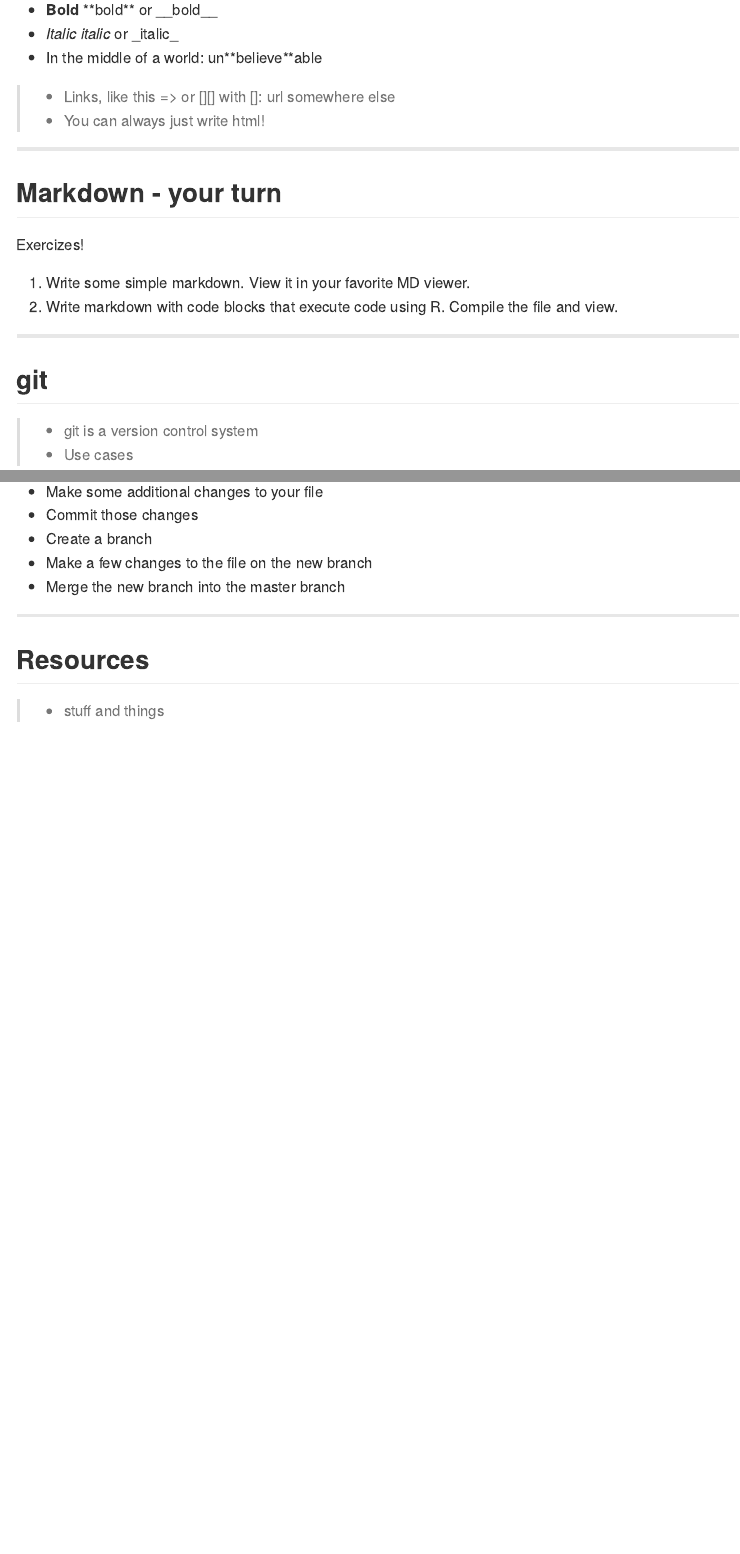
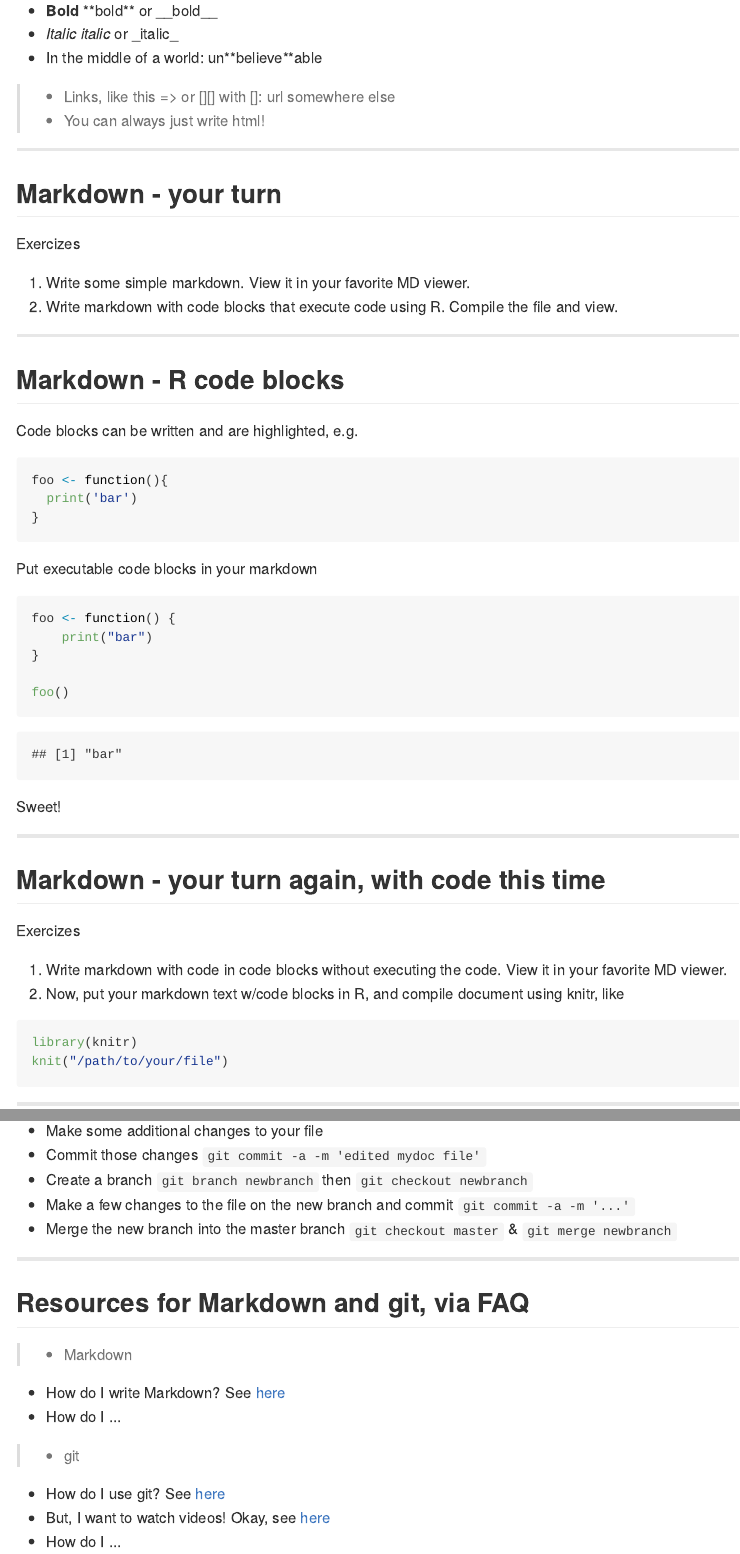
Before and after one commit to sckott/esamd, an R Markdown document (pres/index.Rmd): the page in a window 1100 px wide, from 1040 px down before the commit and from 1020 px down after it, so that both start at the same text, and a second part further down, joined at a grey line. The pictures show the output file pres/index.md that the author committed with the source, drawn offline in the style of GitHub.

Commit message:
changes to presentation and styling

````diff
--- a/pres/index.Rmd
+++ b/pres/index.Rmd
@@ -60,10 +59,48 @@ Why would you want to use Markdown?
 
 ## Markdown - your turn
 
-<i class="icon-exclamation-sign"></i> Exercizes!
+<i class="icon-exclamation-sign"></i> Exercizes
 
 1. Write some simple markdown. View it in your favorite MD viewer.
 2. Write markdown with code blocks that execute code using R. Compile the file and view.
+
+---
+
+## Markdown - R code blocks
+
+Code blocks can be written and are highlighted, e.g.
+
+```r
+foo <- function(){
+  print('bar')
+}
+```
+
+Put executable code blocks in your markdown
+
+```{r}
+foo <- function(){
+  print('bar')
+}
+
+foo()
+```
+
+Sweet! <i class="icon-thumbs-up-alt"></i>
+
+---
+
+## Markdown - your turn again, with code this time
+
+<i class="icon-exclamation-sign"></i> Exercizes
+
+1. Write markdown with code in code blocks without executing the code. View it in your favorite MD viewer.
+2. Now, put your markdown text w/code blocks in R, and compile document using knitr, like
+
+```{r, eval=FALSE}
+library(knitr)
+knit("/path/to/your/file")
+```
 
 ---
 
@@ -88,11 +139,17 @@ Why would you want to use Markdown?
   + Make some additional changes to your file
-  + Commit those changes
-  + Create a branch
-  + Make a few changes to the file on the new branch
-  + Merge the new branch into the master branch
+  + Commit those changes `git commit -a -m 'edited mydoc file'`
+  + Create a branch `git branch newbranch` then `git checkout newbranch`
+  + Make a few changes to the file on the new branch and commit `git commit -a -m '...'`
+  + Merge the new branch into the master branch `git checkout master` & `git merge newbranch`
 
 ---
 
-## Resources
+## Resources for Markdown and git, via FAQ
 
-> + stuff and things
+> + Markdown
+  + How do I write Markdown? See [here](http://daringfireball.net/projects/markdown/)
+  + How do I ...
+> + git
+  + How do I use git? See [here](http://git-scm.com/book)
+  + But, I want to watch videos! Okay, see [here](https://www.youtube.com/channel/UCP7RrmoueENv9TZts3HXXtw)
+  + How do I ...
````
Also changed, not shown: pres/assets/css/esamd.css (added, +13 -0 lines), README.md, pres/assets/img/commits.png (added), pres/assets/img/contributions.png (added), pres/index.html, pres/index.md, pres/index.Rmd (27 more changed lines).
